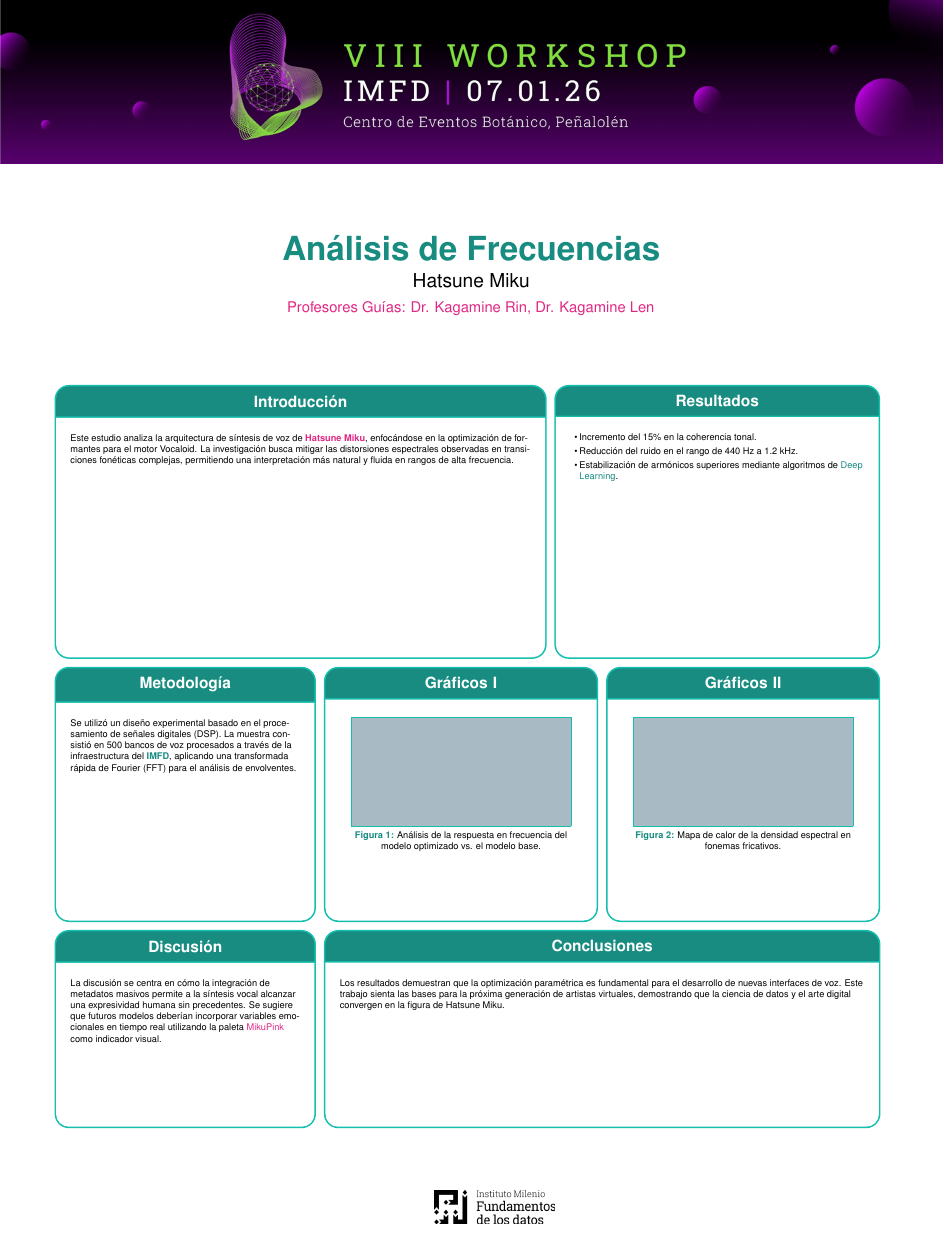
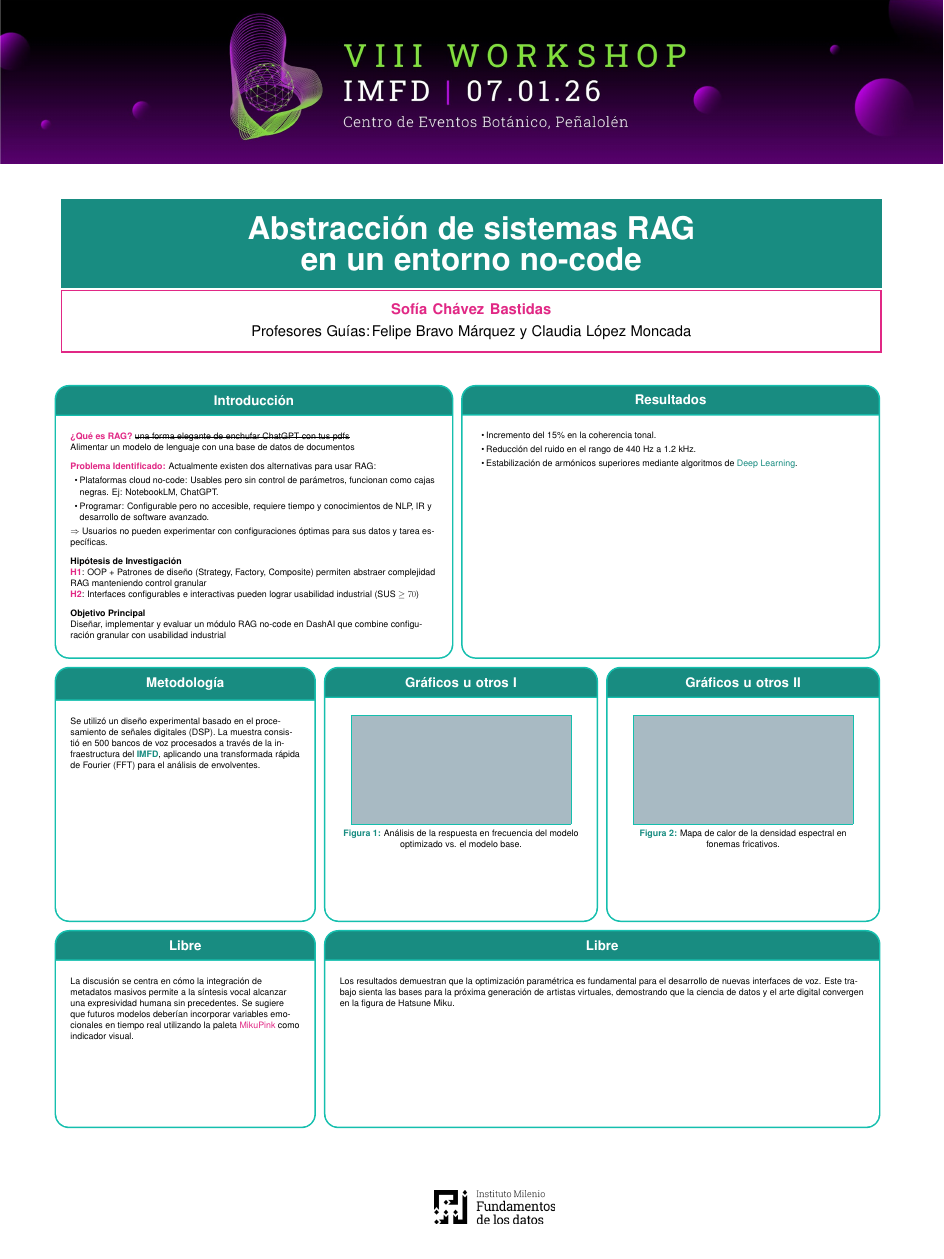
Before and after one commit to sofiachavezb/poster-tesis, a LaTeX figure (main.tex, which reads sections/3a_introduccion.tex): the whole page. Compiled offline with pdfLaTeX.

Commit message:
introduccion

```diff
--- a/main.tex
+++ b/main.tex
@@ -6,6 +6,9 @@
 \usepackage{helvet}
 \usepackage[most]{tcolorbox}
 \tcbuselibrary{skins}
+\usepackage[T1]{fontenc}
+\usepackage{soul}
+
 
 \renewcommand{\familydefault}{\sfdefault}
 
@@ -22,8 +25,8 @@
 
 \newcommand{\sizeHeaderW}{35.432} \newcommand{\sizeHeaderH}{6.13}
 \newcommand{\sizeTituloW}{31.32}  \newcommand{\sizeTituloH}{6.13}
-\newcommand{\sizeIntroW}{18.77}   \newcommand{\sizeIntroH}{10.58}
-\newcommand{\sizeResultW}{12.53}  \newcommand{\sizeResultH}{10.58}
+\newcommand{\sizeIntroW}{15.27}   \newcommand{\sizeIntroH}{10.58}
+\newcommand{\sizeResultW}{16.03}  \newcommand{\sizeResultH}{10.58}
 \newcommand{\sizeMetodoW}{10.11}  \newcommand{\sizeMetodoH}{9.88}
 \newcommand{\sizeGrafIW}{10.59}   \newcommand{\sizeGrafIH}{9.88}
 \newcommand{\sizeGrafIIW}{10.59}  \newcommand{\sizeGrafIIH}{9.88}
@@ -35,7 +38,7 @@
 \newcommand{\posXHeader}{0}      \newcommand{\posYHeader}{0}
 \newcommand{\posXTitulo}{2.03}   \newcommand{\posYTitulo}{-7.28}
 \newcommand{\posXIntro}{2.05}    \newcommand{\posYIntro}{-14.45}
-\newcommand{\posXResult}{20.81}  \newcommand{\posYResult}{-14.45}
+\newcommand{\posXResult}{17.31}  \newcommand{\posYResult}{-14.45}
 \newcommand{\posXMetodo}{2.05}   \newcommand{\posYMetodo}{-25.03}
 \newcommand{\posXGrafI}{12.16}   \newcommand{\posYGrafI}{-25.03}
 \newcommand{\posXGrafII}{22.75}  \newcommand{\posYGrafII}{-25.03}
@@ -46,13 +49,14 @@
 % Estética Global
 \newcommand{\cardRule}{4pt}
 \newcommand{\cardArc}{35pt}
+\newcommand{\separador}{\\[0.3in]}
 
 % --- FUENTES ---
-\newcommand{\sizeTitulo}{\fontsize{90}{108}\selectfont}
-\newcommand{\sizeAutora}{\fontsize{52}{62}\selectfont}
+\newcommand{\sizeTitulo}{\fontsize{85}{102}\bfseries\selectfont}
+\newcommand{\sizeAutora}{\fontsize{40}{48}\bfseries\selectfont}
 \newcommand{\sizeGuias}{\fontsize{40}{48}\selectfont}
-\newcommand{\sizeEncabezado}{\fontsize{42}{50}\selectfont}
-\newcommand{\sizeCuerpo}{\fontsize{25}{30}\selectfont}
+\newcommand{\sizeEncabezado}{\fontsize{36}{44}\selectfont}
+\newcommand{\sizeCuerpo}{\fontsize{24}{30}\selectfont}
 
 % --- COMANDO DE CARD ---
 \newcommand{\mikuCard}[4]{%
@@ -91,26 +95,55 @@
 			\includegraphics[width=\sizeHeaderW in, height=\sizeHeaderH in]{sections/workshop.jpg}
 		};
 
-		% 2. Título
+
+		% 2. Título con doble recuadro de color (Rectangulares)
 		\node[anchor=north west] at (\posXTitulo, \posYTitulo) {
-			\begin{minipage}[t][\sizeTituloH in]{\sizeTituloW in}
-				\vspace*{\fill}
+			\begin{minipage}[c][\sizeTituloH in][c]{\sizeTituloW in}
 				\centering
-				{\sizeTitulo \textbf{\color{mikuDarkTurquoise}Análisis de Frecuencias}} \\[0.5in] % Aumentado de 0.2 a 0.5
-				{\sizeAutora \color{black} Hatsune Miku} \\[0.5in]
-				{\sizeGuias \color{mikuPink} Profesores Guías: Dr. Kagamine Rin, Dr. Kagamine Len}
-				\vspace*{\fill}
+				% Bloque 1: Título Principal
+				\begin{tcolorbox}[
+					enhanced, sharp corners, boxrule=0pt,
+					colback=mikuDarkTurquoise,
+					width=\sizeTituloW in - 0.5in,
+					halign=center,
+					top=0.6in, bottom=0.6in,
+					before upper={\spaceskip=25pt},  % Fixed 25pt spacing for 90pt font
+					]
+					{\sizeTitulo \bfseries \color{white} Abstracción de sistemas RAG} \\[0.3in]
+					{\sizeTitulo \bfseries \color{white} en un entorno no-code}
+				\end{tcolorbox}
+
+				\nointerlineskip
+
+				% Bloque 2: Autora y Guías
+				\begin{tcolorbox}[
+					enhanced, sharp corners, boxrule=4pt,
+					colback=white,
+					colframe=mikuPink,
+					width=\sizeTituloW in - 0.5in,
+					halign=center,
+					top=0.4in, bottom=0.4in,
+					]
+					{\sizeAutora \color{mikuPink} \spaceskip=15pt Sofía Chávez Bastidas} \\[0.4in]
+					{\sizeGuias \color{black} \spaceskip=12pt Profesores Guías: Felipe Bravo Márquez y Claudia López Moncada}
+				\end{tcolorbox}
 			\end{minipage}
 		};
+
+
+
+
+
+
 
 		% 3. Bloques de Contenido
 		\node[anchor=north west] at (\posXIntro, \posYIntro)     {\mikuCard{\sizeIntroW}{\sizeIntroH}{Introducción}{sections/3a_introduccion}};
 		\node[anchor=north west] at (\posXResult, \posYResult)   {\mikuCard{\sizeResultW}{\sizeResultH}{Resultados}{sections/3b_resultados}};
 		\node[anchor=north west] at (\posXMetodo, \posYMetodo)   {\mikuCard{\sizeMetodoW}{\sizeMetodoH}{Metodología}{sections/4a_metodologia}};
-		\node[anchor=north west] at (\posXGrafI, \posYGrafI)     {\mikuCard{\sizeGrafIW}{\sizeGrafIH}{Gráficos I}{sections/4b_graficos1}};
-		\node[anchor=north west] at (\posXGrafII, \posYGrafII)   {\mikuCard{\sizeGrafIIW}{\sizeGrafIIH}{Gráficos II}{sections/4c_graficos2}};
-		\node[anchor=north west] at (\posXOtrosI, \posYOtrosI)   {\mikuCard{\sizeOtrosIW}{\sizeDiscH}{Discusión}{sections/5a_libre1}};
-		\node[anchor=north west] at (\posXOtrosII, \posYOtrosII) {\mikuCard{\sizeOtrosIIW}{\sizeConclH}{Conclusiones}{sections/5b_libre2}};
+		\node[anchor=north west] at (\posXGrafI, \posYGrafI)     {\mikuCard{\sizeGrafIW}{\sizeGrafIH}{Gráficos u otros I}{sections/4b_graficos1}};
+		\node[anchor=north west] at (\posXGrafII, \posYGrafII)   {\mikuCard{\sizeGrafIIW}{\sizeGrafIIH}{Gráficos u otros II}{sections/4c_graficos2}};
+		\node[anchor=north west] at (\posXOtrosI, \posYOtrosI)   {\mikuCard{\sizeOtrosIW}{\sizeDiscH}{Libre}{sections/5a_libre1}};
+		\node[anchor=north west] at (\posXOtrosII, \posYOtrosII) {\mikuCard{\sizeOtrosIIW}{\sizeConclH}{Libre}{sections/5b_libre2}};
 
 		% 4. Footer
 		\node[anchor=north west] at (\posXFooter, \posYFooter) {
--- a/sections/3a_introduccion.tex
+++ b/sections/3a_introduccion.tex
@@ -1 +1,18 @@
-Este estudio analiza la arquitectura de síntesis de voz de \textcolor{mikuPink}{\textbf{Hatsune Miku}}, enfocándose en la optimización de formantes para el motor Vocaloid. La investigación busca mitigar las distorsiones espectrales observadas en transiciones fonéticas complejas, permitiendo una interpretación más natural y fluida en rangos de alta frecuencia.
+\textcolor{mikuPink}{\textbf{\textquestiondown Qué es RAG?}}
+\st{una forma elegante de enchufar ChatGPT con tus pdfs}\\
+Alimentar un modelo de lenguaje con una base de datos de documentos
+\separador
+
+\textcolor{mikuPink}{\textbf{Problema Identificado:}} Actualmente existen dos alternativas para usar RAG:
+\begin{itemize}
+	\item Plataformas cloud no-code: Usables pero sin control de parámetros, funcionan como cajas negras. Ej: NotebookLM, ChatGPT.
+	\item Programar: Configurable pero no accesible, requiere tiempo y conocimientos de NLP, IR y desarrollo de software avanzado.
+\end{itemize}
+$\Rightarrow$ Usuarios no pueden experimentar con configuraciones óptimas para sus datos y tarea específicas.
+\separador
+\textbf{Hipótesis de Investigación}\\
+\textcolor{mikuPink}{\textbf{H1}}: OOP + Patrones de diseño (Strategy, Factory, Composite) permiten abstraer complejidad RAG manteniendo control granular\\
+\textcolor{mikuPink}{\textbf{H2}}: Interfaces configurables e interactivas pueden lograr usabilidad industrial (SUS $\geq 70$)
+\separador
+\textbf{Objetivo Principal}\\
+Diseñar, implementar y evaluar un módulo RAG no-code en DashAI que combine configuración granular con usabilidad industrial
```
Also changed, not shown: main.pdf.
